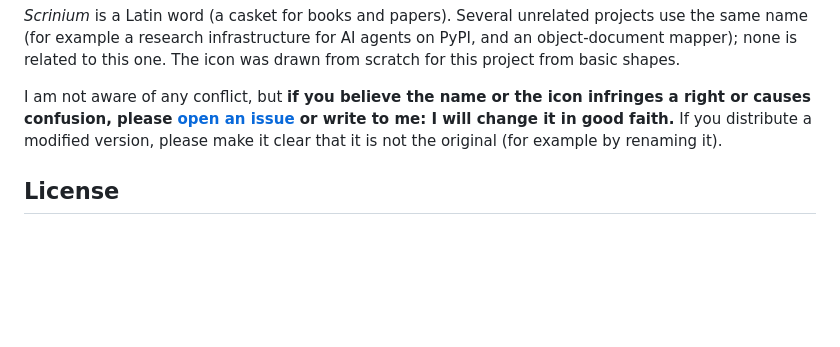
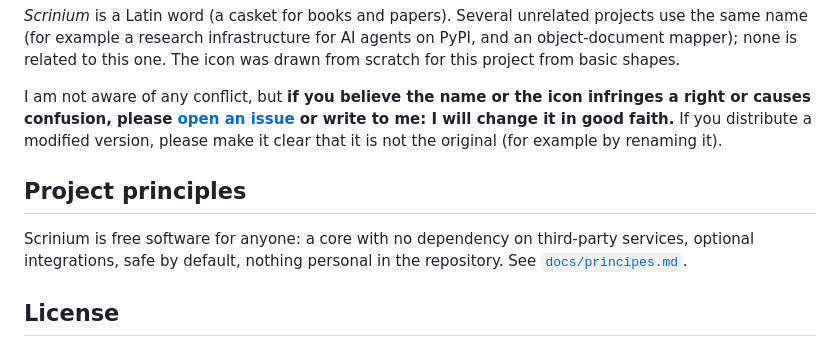
Before and after one commit to jfkneib/scrinium, a Markdown page: README.md, the part around the change. Drawn GitHub-style; blank space fills up the shorter version.

```diff
--- a/README.md
+++ b/README.md
@@ -140,6 +140,10 @@ I am not aware of any conflict, but **if you believe the name or the icon infrin
 [open an issue](https://github.com/jfkneib/scrinium/issues) or write to me: I will change it in good faith.**
 If you distribute a modified version, please make it clear that it is not the original (for example by renaming it).
 
+## Project principles
+
+Scrinium is free software for anyone: a core with no dependency on third-party services, optional integrations, safe by default, nothing personal in the repository. See [`docs/principes.md`](docs/principes.md).
+
 ## License
 
 GPL-3.0-or-later (see [`LICENSE`](LICENSE)). Icons: Breeze theme (KDE), LGPL-3.0-or-later (see `src/scrinium/icons/NOTICE`).
```
Also changed, not shown: README.fr.md (+4 -0 lines), docs/principes.md (added, +88 -0 lines).
